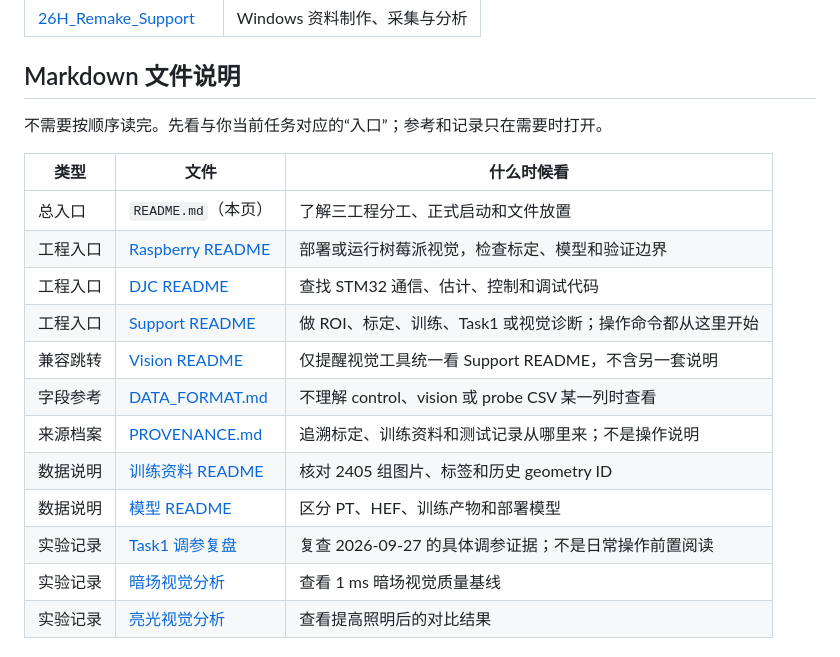
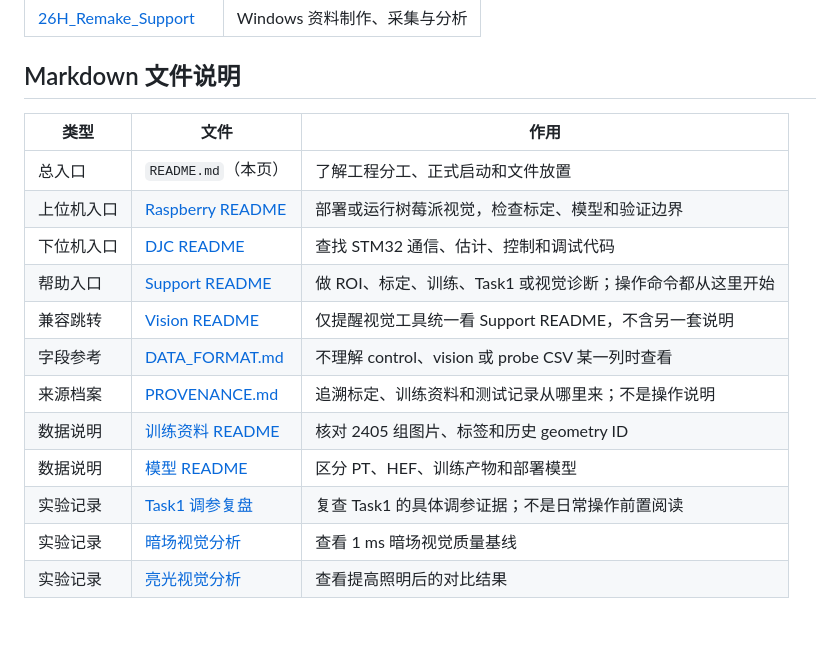
Before and after one commit to Liveaslast/26H_remake, a Markdown page: README.md, the part around the change. Drawn GitHub-style; blank space fills up the shorter version.

Commit message:
update md

```diff
--- a/README.md
+++ b/README.md
@@ -10,20 +10,20 @@
 
 ## Markdown 文件说明
 
-不需要按顺序读完。先看与你当前任务对应的“入口”；参考和记录只在需要时打开。
 
-| 类型 | 文件 | 什么时候看 |
+
+| 类型 | 文件 | 作用 |
 |---|---|---|
-| 总入口 | `README.md`（本页） | 了解三工程分工、正式启动和文件放置 |
-| 工程入口 | [Raspberry README](26H_Remake_Raspderry/README.md) | 部署或运行树莓派视觉，检查标定、模型和验证边界 |
-| 工程入口 | [DJC README](26H_Remake_DJC/README.md) | 查找 STM32 通信、估计、控制和调试代码 |
-| 工程入口 | [Support README](26H_Remake_Support/README.md) | 做 ROI、标定、训练、Task1 或视觉诊断；操作命令都从这里开始 |
+| 总入口 | `README.md`（本页） | 了解工程分工、正式启动和文件放置 |
+| 上位机入口 | [Raspberry README](26H_Remake_Raspderry/README.md) | 部署或运行树莓派视觉，检查标定、模型和验证边界 |
+| 下位机入口 | [DJC README](26H_Remake_DJC/README.md) | 查找 STM32 通信、估计、控制和调试代码 |
+| 帮助入口 | [Support README](26H_Remake_Support/README.md) | 做 ROI、标定、训练、Task1 或视觉诊断；操作命令都从这里开始 |
 | 兼容跳转 | [Vision README](26H_Remake_Support/Vision/README.md) | 仅提醒视觉工具统一看 Support README，不含另一套说明 |
 | 字段参考 | [DATA_FORMAT.md](26H_Remake_Support/Docs/DATA_FORMAT.md) | 不理解 control、vision 或 probe CSV 某一列时查看 |
 | 来源档案 | [PROVENANCE.md](26H_Remake_Support/Docs/PROVENANCE.md) | 追溯标定、训练资料和测试记录从哪里来；不是操作说明 |
 | 数据说明 | [训练资料 README](26H_Remake_Support/Data/Training/steel_ball_12_30deg_exp10/README.md) | 核对 2405 组图片、标签和历史 geometry ID |
 | 数据说明 | [模型 README](26H_Remake_Support/Data/Training/Models/README.md) | 区分 PT、HEF、训练产物和部署模型 |
-| 实验记录 | [Task1 调参复盘](26H_Remake_Support/Data/TestRecords/TASK1_TUNING_20260927.md) | 复查 2026-09-27 的具体调参证据；不是日常操作前置阅读 |
+| 实验记录 | [Task1 调参复盘](26H_Remake_Support/Data/TestRecords/TASK1_TUNING_20260927.md) | 复查 Task1 的具体调参证据；不是日常操作前置阅读 |
 | 实验记录 | [暗场视觉分析](26H_Remake_Support/Data/TestRecords/vision_quality_exp10_20260921_094539/vision_quality_summary.md) | 查看 1 ms 暗场视觉质量基线 |
 | 实验记录 | [亮光视觉分析](26H_Remake_Support/Data/TestRecords/vision_quality_exp10_bright_20260921_100725/analysis_summary.md) | 查看提高照明后的对比结果 |
 
```
